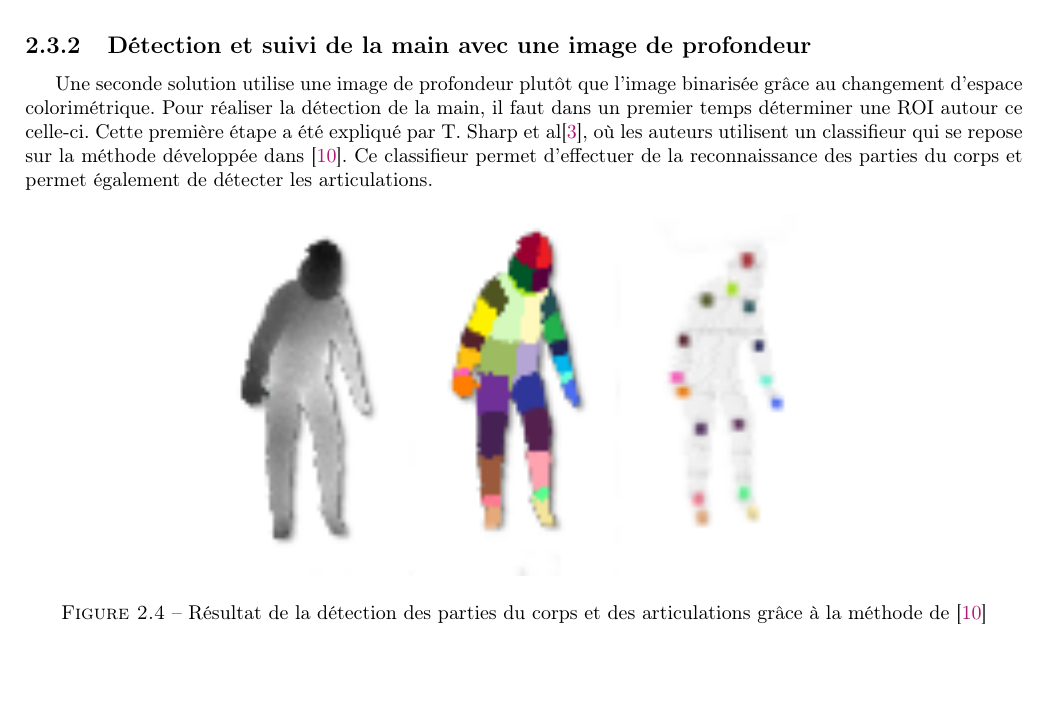
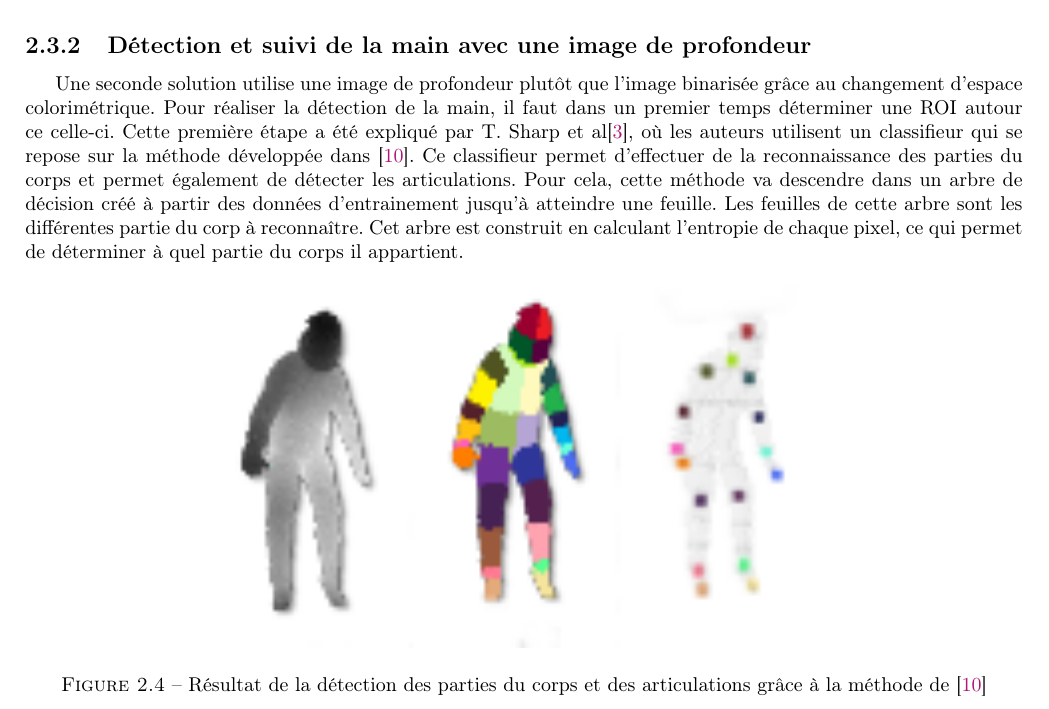
Before and after one commit to agoryu/PJS, a LaTeX document (edla/main.tex, which reads edla/solution.tex): part of page 9 of 15, cut so that both start at the same text, the shorter picture padded with empty space. Compiled offline with pdfLaTeX.

Commit message:
explication de l'arbre pour la partie body part recognition

```diff
--- a/edla/solution.tex
+++ b/edla/solution.tex
@@ -109,8 +109,11 @@ Une seconde solution utilise une image de profondeur plutôt que l'image binaris
 Pour réaliser la détection de la main, il faut dans un premier temps déterminer une ROI
 autour ce celle-ci. Cette première étape a été expliqué par T. Sharp et al\cite{export:238453}, où les auteurs utilisent un classifieur
 qui se repose sur la méthode développée dans \cite{export:145347}. Ce classifieur permet d'effectuer de la reconnaissance
-des parties du corps et permet également de détecter les articulations.
-%TODO essayer d'expliquer mieu le fonctionnement de kinect
+des parties du corps et permet également de détecter les articulations. Pour cela, cette méthode va descendre dans un arbre
+de décision créé à partir des données d'entrainement jusqu'à atteindre une feuille.
+Les feuilles de cette arbre sont les différentes partie du corp à reconnaître. Cet arbre est construit en calculant
+l'entropie de chaque pixel, ce qui permet de déterminer à quel partie du corps il appartient.
+
 \begin{figure}[!h]
  \begin{center}
   \includegraphics[width=300px]{images/bodyrecognition.png}
```
